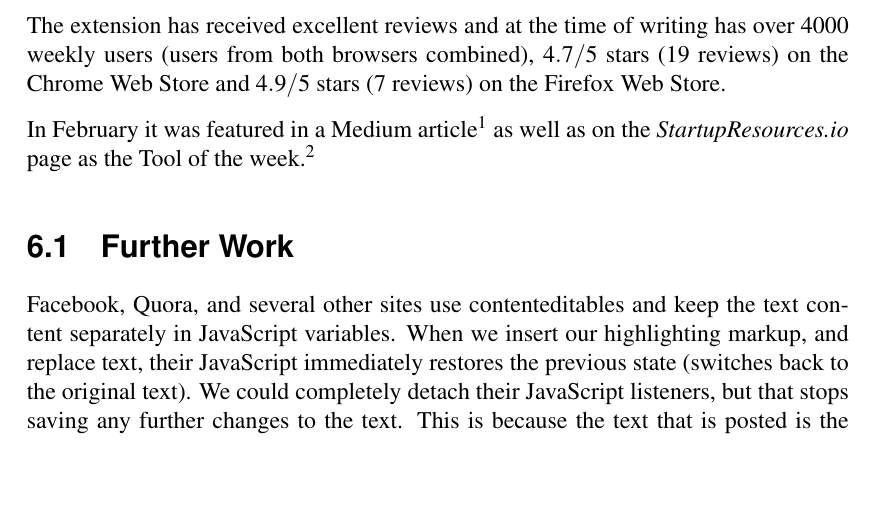
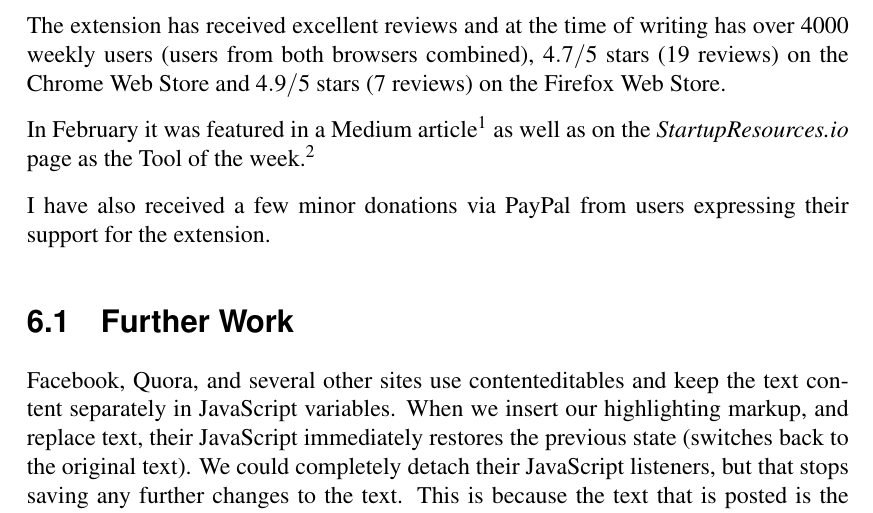
Before and after one commit to Dalimil/Find-and-Replace-Browser-Extension, a LaTeX thesis (dissertation/dissertation.tex): part of page 45 of 50, cut so that both start at the same text, the shorter picture padded with empty space. Compiled offline with pdfLaTeX.

Commit message:
Mention donations in dissertation conclusion chapter

```diff
--- a/dissertation/dissertation.tex
+++ b/dissertation/dissertation.tex
@@ -922,6 +922,8 @@ The extension has received excellent reviews and at the time of writing has over
 
 In February it was featured in a Medium article\footnote{\url{https://medium.com/@joisig/startupresources-io-issue-97-36a52e6e8478}} as well as on the \textit{StartupResources.io} page as the Tool of the week.\footnote{\url{http://issues.startupresources.io/archive/93526}}
 
+I have also received a few minor donations via PayPal from users expressing their support for the extension.
+
 \section{Further Work}
 Facebook, Quora, and several other sites use contenteditables and keep the text content separately in JavaScript variables. When we insert our highlighting markup, and replace text, their JavaScript immediately restores the previous state (switches back to the original text). We could completely detach their JavaScript listeners, but that stops saving any further changes to the text. This is because the text that is posted is the content of their JavaScript variables, and not the current contenteditable content.
 
```
Also changed, not shown: dissertation/dissertation.pdf.
